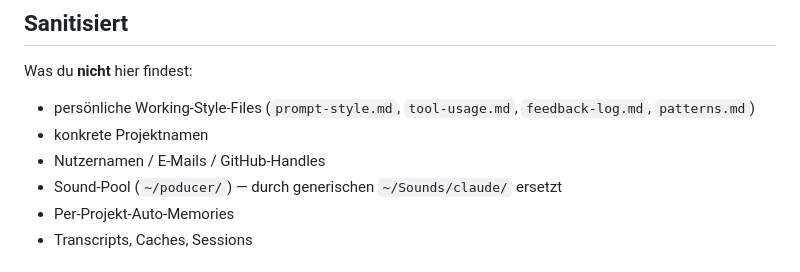
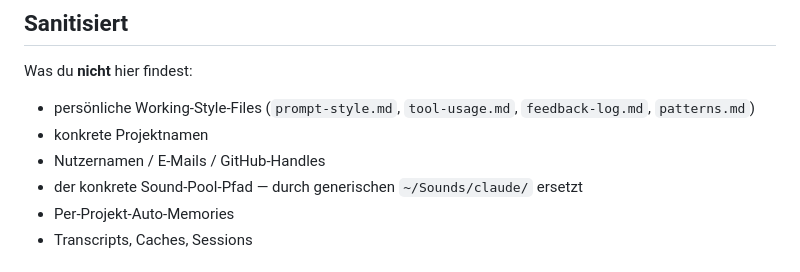
Before and after one commit to JasperXxX/just-code, a Markdown page: README.md, the part around the change. GitHub-like rendering.

Commit message:
docs: remove residual reference to private sound-pool path in README

```diff
--- a/README.md
+++ b/README.md
@@ -54,7 +54,7 @@ Was du **nicht** hier findest:
 - persönliche Working-Style-Files (`prompt-style.md`, `tool-usage.md`, `feedback-log.md`, `patterns.md`)
 - konkrete Projektnamen
 - Nutzernamen / E-Mails / GitHub-Handles
-- Sound-Pool (`~/poducer/`) — durch generischen `~/Sounds/claude/` ersetzt
+- der konkrete Sound-Pool-Pfad — durch generischen `~/Sounds/claude/` ersetzt
 - Per-Projekt-Auto-Memories
 - Transcripts, Caches, Sessions
 
```
